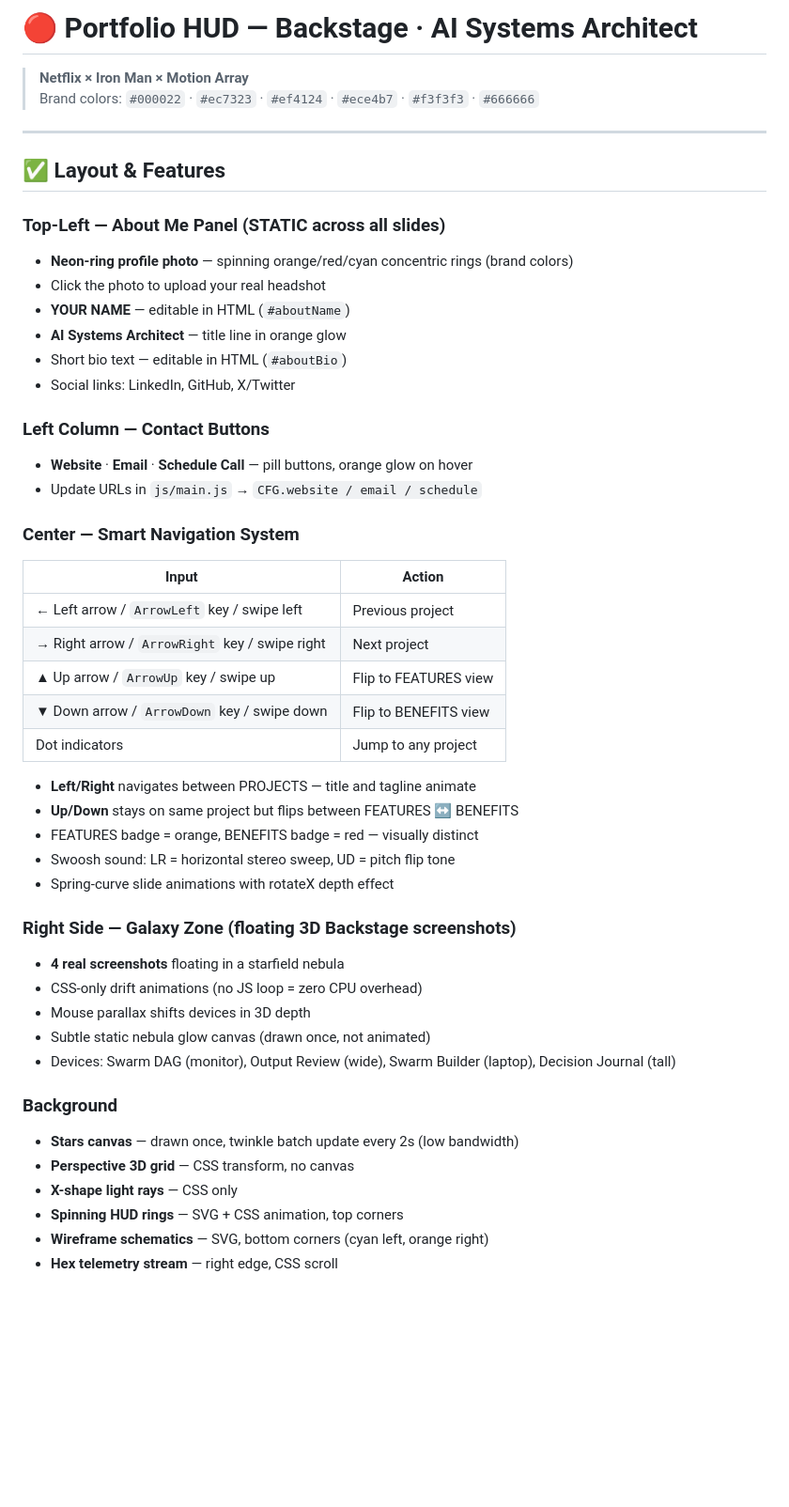
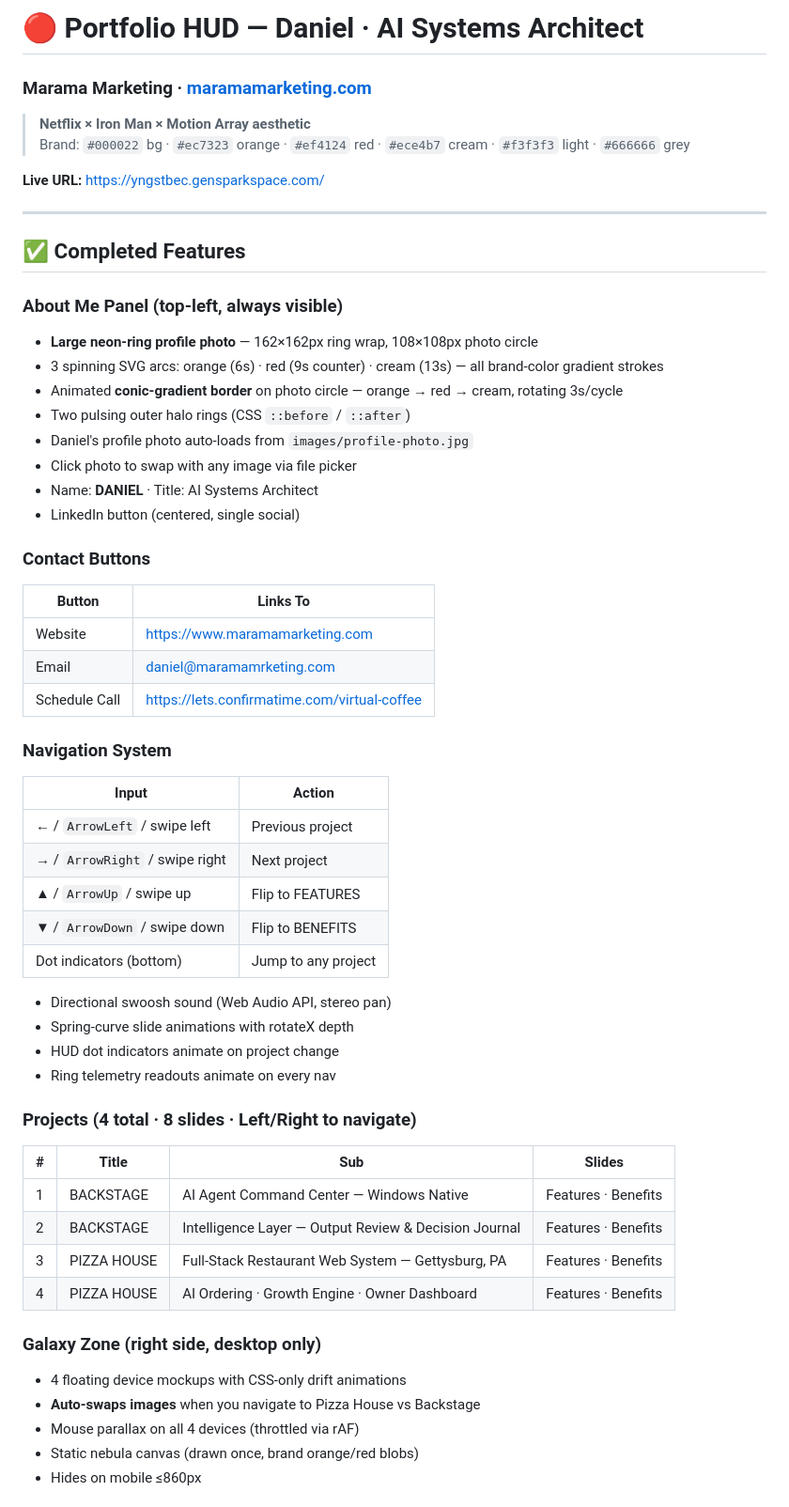
Before and after one commit to marama03/daniel-portfolio, a Markdown page: README.md, the part around one of its changes. Shown at 94% size. GitHub-like rendering; blank space fills up the shorter version.

Commit message:
code_sandbox_light_git: what is next? Push all updates here: https://yngstbec.gensparkspace.com/ (2026-06-06T02:07:46Z)

```diff
--- a/README.md
+++ b/README.md
@@ -1,50 +1,59 @@
-# 🔴 Portfolio HUD — Backstage · AI Systems Architect
+# 🔴 Portfolio HUD — Daniel · AI Systems Architect
+### Marama Marketing · [maramamarketing.com](https://www.maramamarketing.com)
 
-> **Netflix × Iron Man × Motion Array**
-> Brand colors: `#000022` · `#ec7323` · `#ef4124` · `#ece4b7` · `#f3f3f3` · `#666666`
+> **Netflix × Iron Man × Motion Array aesthetic**
+> Brand: `#000022` bg · `#ec7323` orange · `#ef4124` red · `#ece4b7` cream · `#f3f3f3` light · `#666666` grey
+
+**Live URL:** https://yngstbec.gensparkspace.com/
 
 ---
 
-## ✅ Layout & Features
+## ✅ Completed Features
 
-### Top-Left — About Me Panel (STATIC across all slides)
-- **Neon-ring profile photo** — spinning orange/red/cyan concentric rings (brand colors)
-- Click the photo to upload your real headshot
-- **YOUR NAME** — editable in HTML (`#aboutName`)
-- **AI Systems Architect** — title line in orange glow
-- Short bio text — editable in HTML (`#aboutBio`)
-- Social links: LinkedIn, GitHub, X/Twitter
+### About Me Panel (top-left, always visible)
+- **Large neon-ring profile photo** — 162×162px ring wrap, 108×108px photo circle
+- 3 spinning SVG arcs: orange (6s) · red (9s counter) · cream (13s) — all brand-color gradient strokes
+- Animated **conic-gradient border** on photo circle — orange → red → cream, rotating 3s/cycle
+- Two pulsing outer halo rings (CSS `::before` / `::after`)
+- Daniel's profile photo auto-loads from `images/profile-photo.jpg`
+- Click photo to swap with any image via file picker
+- Name: **DANIEL** · Title: AI Systems Architect
+- LinkedIn button (centered, single social)
 
-### Left Column — Contact Buttons
-- **Website** · **Email** · **Schedule Call** — pill buttons, orange glow on hover
-- Update URLs in `js/main.js` → `CFG.website / email / schedule`
+### Contact Buttons
+| Button | Links To |
+|---|---|
+| Website | https://www.maramamarketing.com |
+| Email | daniel@maramamrketing.com |
+| Schedule Call | https://lets.confirmatime.com/virtual-coffee |
 
-### Center — Smart Navigation System
+### Navigation System
 | Input | Action |
 |---|---|
-| ← Left arrow / `ArrowLeft` key / swipe left | Previous project |
-| → Right arrow / `ArrowRight` key / swipe right | Next project |
-| ▲ Up arrow / `ArrowUp` key / swipe up | Flip to FEATURES view |
-| ▼ Down arrow / `ArrowDown` key / swipe down | Flip to BENEFITS view |
-| Dot indicators | Jump to any project |
+| ← / `ArrowLeft` / swipe left | Previous project |
+| → / `ArrowRight` / swipe right | Next project |
+| ▲ / `ArrowUp` / swipe up | Flip to FEATURES |
+| ▼ / `ArrowDown` / swipe down | Flip to BENEFITS |
+| Dot indicators (bottom) | Jump to any project |
 
-- **Left/Right** navigates between PROJECTS — title and tagline animate
-- **Up/Down** stays on same project but flips between FEATURES ↔ BENEFITS
-- FEATURES badge = orange, BENEFITS badge = red — visually distinct
-- Swoosh sound: LR = horizontal stereo sweep, UD = pitch flip tone
-- Spring-curve slide animations with rotateX depth effect
+- Directional swoosh sound (Web Audio API, stereo pan)
+- Spring-curve slide animations with rotateX depth
+- HUD dot indicators animate on project change
+- Ring telemetry readouts animate on every nav
 
-### Right Side — Galaxy Zone (floating 3D Backstage screenshots)
-- **4 real screenshots** floating in a starfield nebula
-- CSS-only drift animations (no JS loop = zero CPU overhead)
-- Mouse parallax shifts devices in 3D depth
-- Subtle static nebula glow canvas (drawn once, not animated)
-- Devices: Swarm DAG (monitor), Output Review (wide), Swarm Builder (laptop), Decision Journal (tall)
+### Projects (4 total · 8 slides · Left/Right to navigate)
 
-### Background
-- **Stars canvas** — drawn once, twinkle batch update every 2s (low bandwidth)
-- **Perspective 3D grid** — CSS transform, no canvas
-- **X-shape light rays** — CSS only
-- **Spinning HUD rings** — SVG + CSS animation, top corners
-- **Wireframe schematics** — SVG, bottom corners (cyan left, orange right)
-- **Hex telemetry stream** — right edge, CSS scroll
+| # | Title | Sub | Slides |
+|---|---|---|---|
+| 1 | BACKSTAGE | AI Agent Command Center — Windows Native | Features · Benefits |
+| 2 | BACKSTAGE | Intelligence Layer — Output Review & Decision Journal | Features · Benefits |
+| 3 | PIZZA HOUSE | Full-Stack Restaurant Web System — Gettysburg, PA | Features · Benefits |
+| 4 | PIZZA HOUSE | AI Ordering · Growth Engine · Owner Dashboard | Features · Benefits |
+
+### Galaxy Zone (right side, desktop only)
+- 4 floating device mockups with CSS-only drift animations
+- **Auto-swaps images** when you navigate to Pizza House vs Backstage
+- Mouse parallax on all 4 devices (throttled via rAF)
+- Static nebula canvas (drawn once, brand orange/red blobs)
+- Hides on mobile ≤860px
+
```
Also changed, not shown: other parts of README.md (+65 -42 lines).
